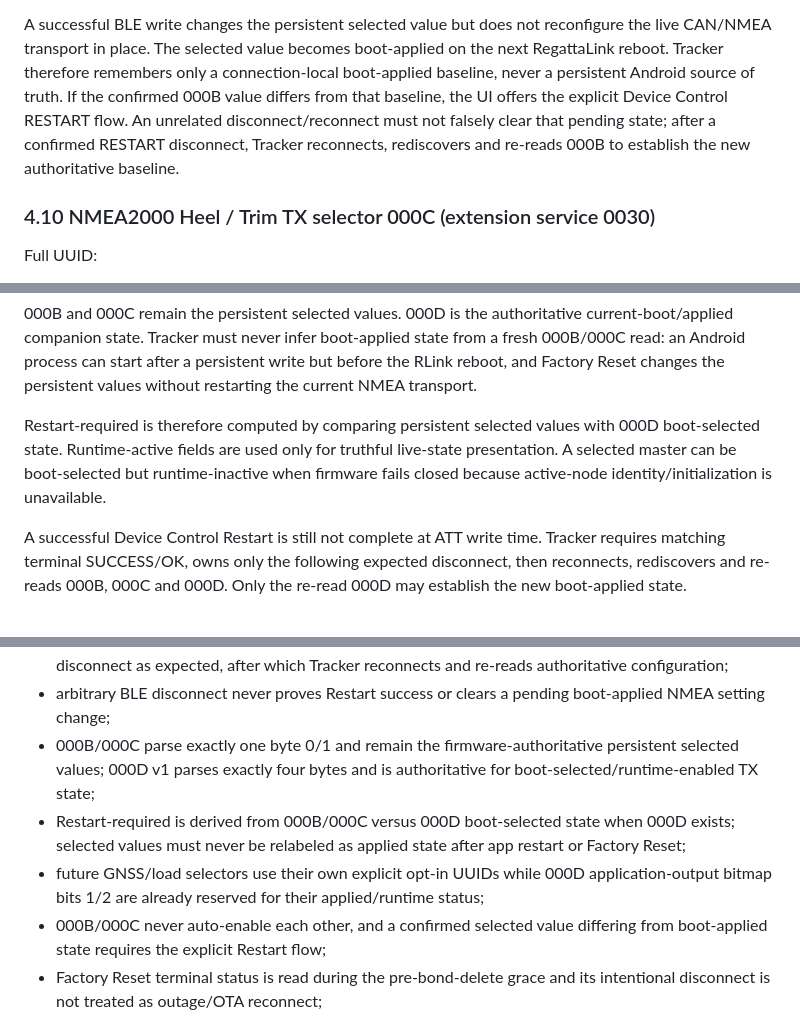
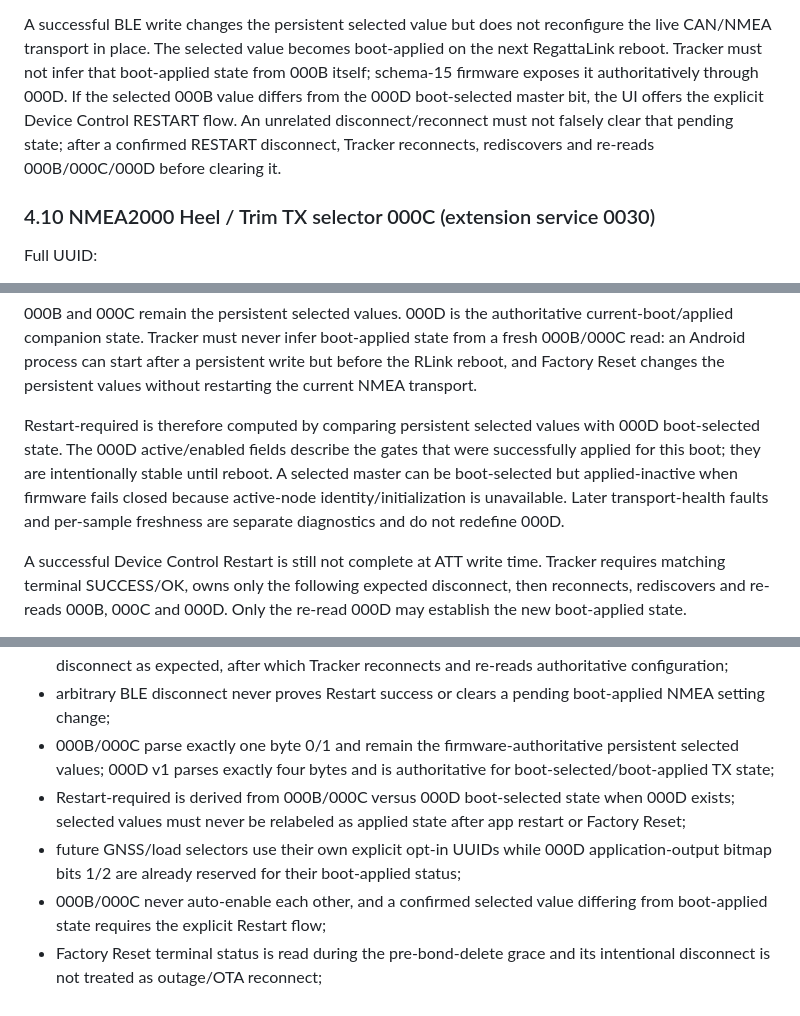
Before and after one commit to MWillimz/RegattaTracker-Public, a Markdown page: docs/REGATTALINK-BLE-CLIENT-CONTRACT.md, 3 parts joined by grey strips. Drawn GitHub-style.

Commit message:
Clarify 000D as stable boot-applied TX state

```diff
--- a/docs/REGATTALINK-BLE-CLIENT-CONTRACT.md
+++ b/docs/REGATTALINK-BLE-CLIENT-CONTRACT.md
@@ -611,12 +611,12 @@ firmware's receive-only/listen-only mode.
 
 A successful BLE write changes the persistent selected value but does not reconfigure
 the live CAN/NMEA transport in place. The selected value becomes boot-applied on the
-next RegattaLink reboot. Tracker therefore remembers only a connection-local
-boot-applied baseline, never a persistent Android source of truth. If the confirmed
-000B value differs from that baseline, the UI offers the explicit Device Control
-RESTART flow. An unrelated disconnect/reconnect must not falsely clear that pending
-state; after a confirmed RESTART disconnect, Tracker reconnects, rediscovers and
-re-reads 000B to establish the new authoritative baseline.
+next RegattaLink reboot. Tracker must not infer that boot-applied state from 000B
+itself; schema-15 firmware exposes it authoritatively through 000D. If the selected
+000B value differs from the 000D boot-selected master bit, the UI offers the explicit
+Device Control RESTART flow. An unrelated disconnect/reconnect must not falsely clear
+that pending state; after a confirmed RESTART disconnect, Tracker reconnects,
+rediscovers and re-reads 000B/000C/000D before clearing it.
 
 ### 4.10 NMEA2000 Heel / Trim TX selector 000C (extension service 0030)
 
@@ -690,9 +690,11 @@ but before the RLink reboot, and Factory Reset changes the persistent values wit
 restarting the current NMEA transport.
 
 Restart-required is therefore computed by comparing persistent selected values with
-000D boot-selected state. Runtime-active fields are used only for truthful live-state
-presentation. A selected master can be boot-selected but runtime-inactive when
-firmware fails closed because active-node identity/initialization is unavailable.
+000D boot-selected state. The 000D active/enabled fields describe the gates that were
+successfully applied for this boot; they are intentionally stable until reboot. A
+selected master can be boot-selected but applied-inactive when firmware fails closed
+because active-node identity/initialization is unavailable. Later transport-health
+faults and per-sample freshness are separate diagnostics and do not redefine 000D.
 
 A successful Device Control Restart is still not complete at ATT write time. Tracker
 requires matching terminal SUCCESS/OK, owns only the following expected disconnect,
@@ -1506,9 +1508,9 @@ A RegattaTracker change affecting RegattaLink BLE should verify, as applicable:
 - optional 0008 requires exact 8-byte request / 20-byte status parsing, matching request_id completion and explicit TIMEOUT handling;
 - RESTART uses opcode 6 with value 0; only matching terminal SUCCESS/OK marks its subsequent disconnect as expected, after which Tracker reconnects and re-reads authoritative configuration;
 - arbitrary BLE disconnect never proves Restart success or clears a pending boot-applied NMEA setting change;
-- 000B/000C parse exactly one byte 0/1 and remain the firmware-authoritative persistent selected values; 000D v1 parses exactly four bytes and is authoritative for boot-selected/runtime-enabled TX state;
+- 000B/000C parse exactly one byte 0/1 and remain the firmware-authoritative persistent selected values; 000D v1 parses exactly four bytes and is authoritative for boot-selected/boot-applied TX state;
 - Restart-required is derived from 000B/000C versus 000D boot-selected state when 000D exists; selected values must never be relabeled as applied state after app restart or Factory Reset;
-- future GNSS/load selectors use their own explicit opt-in UUIDs while 000D application-output bitmap bits 1/2 are already reserved for their applied/runtime status;
+- future GNSS/load selectors use their own explicit opt-in UUIDs while 000D application-output bitmap bits 1/2 are already reserved for their boot-applied status;
 - 000B/000C never auto-enable each other, and a confirmed selected value differing from boot-applied state requires the explicit Restart flow;
 - Factory Reset terminal status is read during the pre-bond-delete grace and its intentional disconnect is not treated as outage/OTA reconnect;
 - Factory Reset does not clear the configured-device association on transient rediscovery states and waits for the firmware-driven disconnect before clearing it;
```
Also changed, not shown: other parts of docs/REGATTALINK-BLE-CLIENT-CONTRACT.md (+3 -3 lines).
